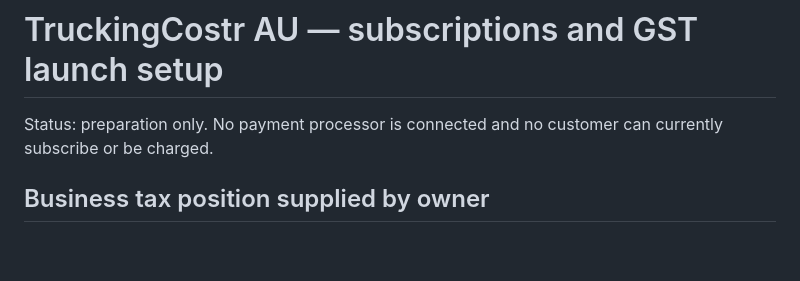
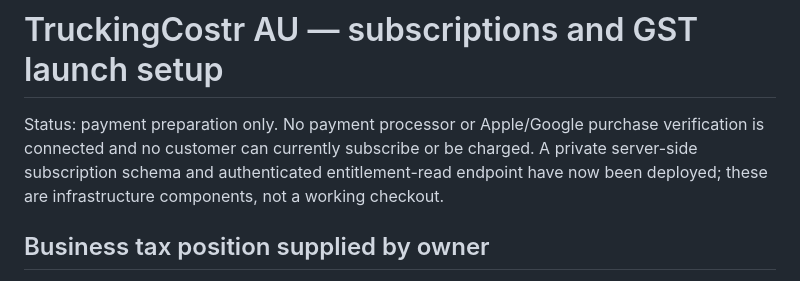
Before and after one commit to googes45/truckcost-au, a Markdown page: docs/subscriptions-and-gst.md, the part around the change. Rendered like a GitHub page; blank space fills up the shorter version.

Commit message:
Clarify deployed entitlement infrastructure and billing status

```diff
--- a/docs/subscriptions-and-gst.md
+++ b/docs/subscriptions-and-gst.md
@@ -1,6 +1,6 @@
 # TruckingCostr AU — subscriptions and GST launch setup
 
-Status: preparation only. No payment processor is connected and no customer can currently subscribe or be charged.
+Status: payment preparation only. No payment processor or Apple/Google purchase verification is connected and no customer can currently subscribe or be charged. A private server-side subscription schema and authenticated entitlement-read endpoint have now been deployed; these are infrastructure components, not a working checkout.
 
 ## Business tax position supplied by owner
 
```
